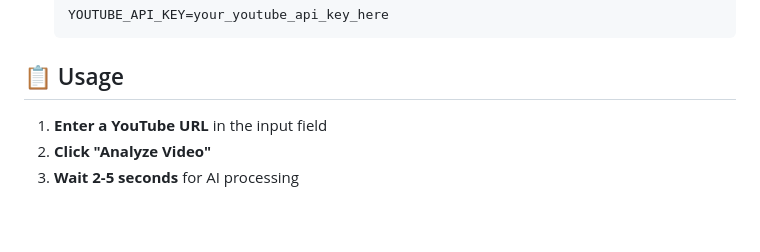
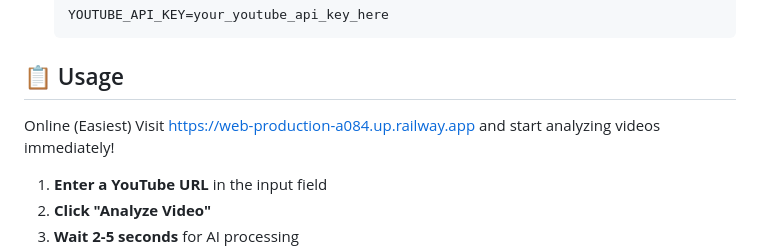
Before and after one commit to Gurudeep-hn/viddigest, a Markdown page: README.md, the part around the change. GitHub-like rendering; blank space fills up the shorter version.

````diff
--- a/README.md
+++ b/README.md
@@ -76,6 +76,8 @@ A modern web application that uses AI to generate intelligent summaries of YouTu
    ```
 
 ## 📋 Usage
+Online (Easiest)
+Visit https://web-production-a084.up.railway.app and start analyzing videos immediately!
 
 1. **Enter a YouTube URL** in the input field
 2. **Click "Analyze Video"**
````
